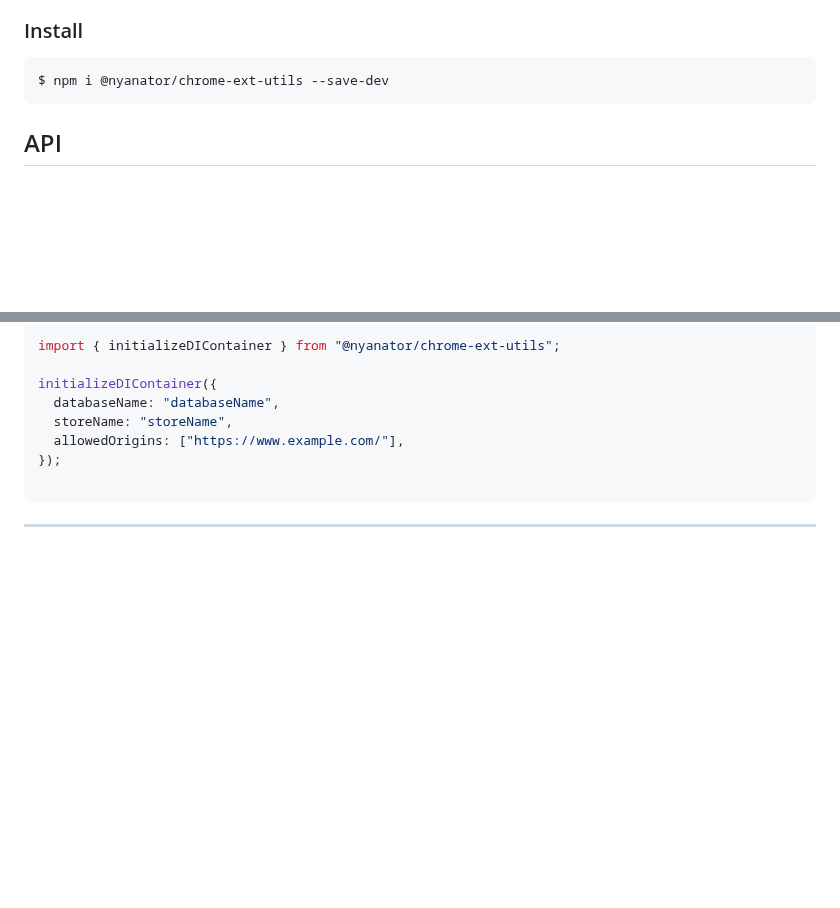
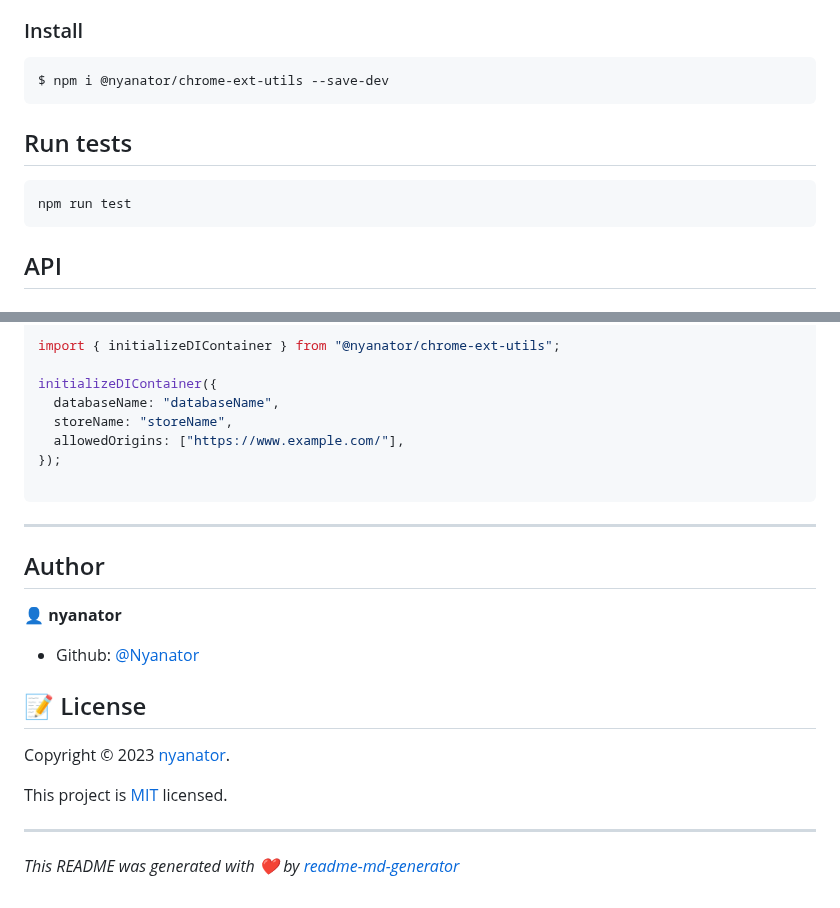
Before and after one commit to Nyanator/chrome-ext-utils, a Markdown page: README.md, 2 parts joined by grey strips. GitHub-like rendering; blank space fills up the shorter version.

````diff
--- a/README.md
+++ b/README.md
@@ -15,6 +18,12 @@ Chrome拡張のユーティリティクラスライブラリ。tsyringeによる
 
 ```bash
 $ npm i @nyanator/chrome-ext-utils --save-dev
+```
+
+## Run tests
+
+```sh
+npm run test
 ```
 
 ## API
@@ -128,3 +137,18 @@ initializeDIContainer({
 ```
 
 ---
+
+## Author
+
+👤 **nyanator**
+
+* Github: [@Nyanator](https://github.com/Nyanator)
+
+## 📝 License
+
+Copyright © 2023 [nyanator](https://github.com/Nyanator).
+
+This project is [MIT](https://github.com/Nyanator/chrome-ext-utils/blob/master/LICENSE) licensed.
+
+***
+_This README was generated with ❤️ by [readme-md-generator](https://github.com/kefranabg/readme-md-generator)_
````
Also changed, not shown: other parts of README.md (+3 -0 lines).
